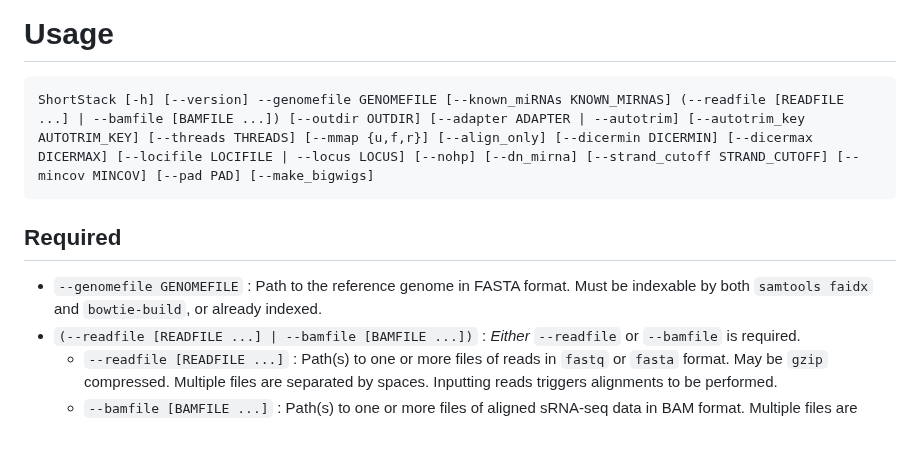
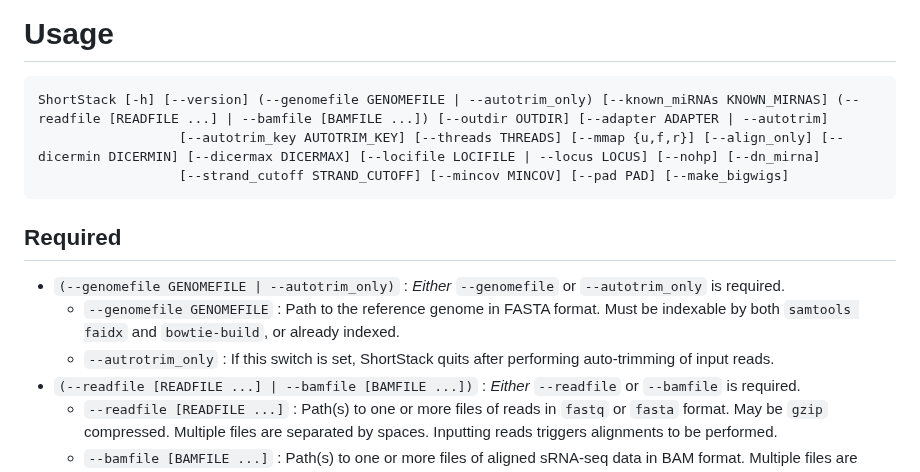
Before and after one commit to MikeAxtell/ShortStack, a Markdown page: README.md, the part around the change. Drawn GitHub-style; blank space fills up the shorter version.

````diff
--- a/README.md
+++ b/README.md
@@ -77,11 +77,15 @@ Then, download the `ShortStack` script from this github repo. Make it executable
 
 # Usage
 ```
-ShortStack [-h] [--version] --genomefile GENOMEFILE [--known_miRNAs KNOWN_MIRNAS] (--readfile [READFILE ...] | --bamfile [BAMFILE ...]) [--outdir OUTDIR] [--adapter ADAPTER | --autotrim] [--autotrim_key AUTOTRIM_KEY] [--threads THREADS] [--mmap {u,f,r}] [--align_only] [--dicermin DICERMIN] [--dicermax DICERMAX] [--locifile LOCIFILE | --locus LOCUS] [--nohp] [--dn_mirna] [--strand_cutoff STRAND_CUTOFF] [--mincov MINCOV] [--pad PAD] [--make_bigwigs]
+ShortStack [-h] [--version] (--genomefile GENOMEFILE | --autotrim_only) [--known_miRNAs KNOWN_MIRNAS] (--readfile [READFILE ...] | --bamfile [BAMFILE ...]) [--outdir OUTDIR] [--adapter ADAPTER | --autotrim]
+                  [--autotrim_key AUTOTRIM_KEY] [--threads THREADS] [--mmap {u,f,r}] [--align_only] [--dicermin DICERMIN] [--dicermax DICERMAX] [--locifile LOCIFILE | --locus LOCUS] [--nohp] [--dn_mirna]
+                  [--strand_cutoff STRAND_CUTOFF] [--mincov MINCOV] [--pad PAD] [--make_bigwigs]
 ```
 
 ## Required
-- `--genomefile GENOMEFILE` : Path to the reference genome in FASTA format. Must be indexable by both `samtools faidx` and `bowtie-build`, or already indexed.
+- `(--genomefile GENOMEFILE | --autotrim_only)` : *Either* `--genomefile` or `--autotrim_only` is required.
+    - `--genomefile GENOMEFILE` : Path to the reference genome in FASTA format. Must be indexable by both `samtools faidx` and `bowtie-build`, or already indexed.
+    - `--autrotrim_only` : If this switch is set, ShortStack quits after performing auto-trimming of input reads.
 - `(--readfile [READFILE ...] | --bamfile [BAMFILE ...])` : *Either* `--readfile` or `--bamfile` is required.
     - `--readfile [READFILE ...]` : Path(s) to one or more files of reads in `fastq` or `fasta` format. May be `gzip` compressed. Multiple files are separated by spaces. Inputting reads triggers alignments to be performed.
     - `--bamfile [BAMFILE ...]` : Path(s) to one or more files of aligned sRNA-seq data in BAM format. Multiple files are separated by spaces. BAM files must match the reference genome given in `--genomefile`.
````
